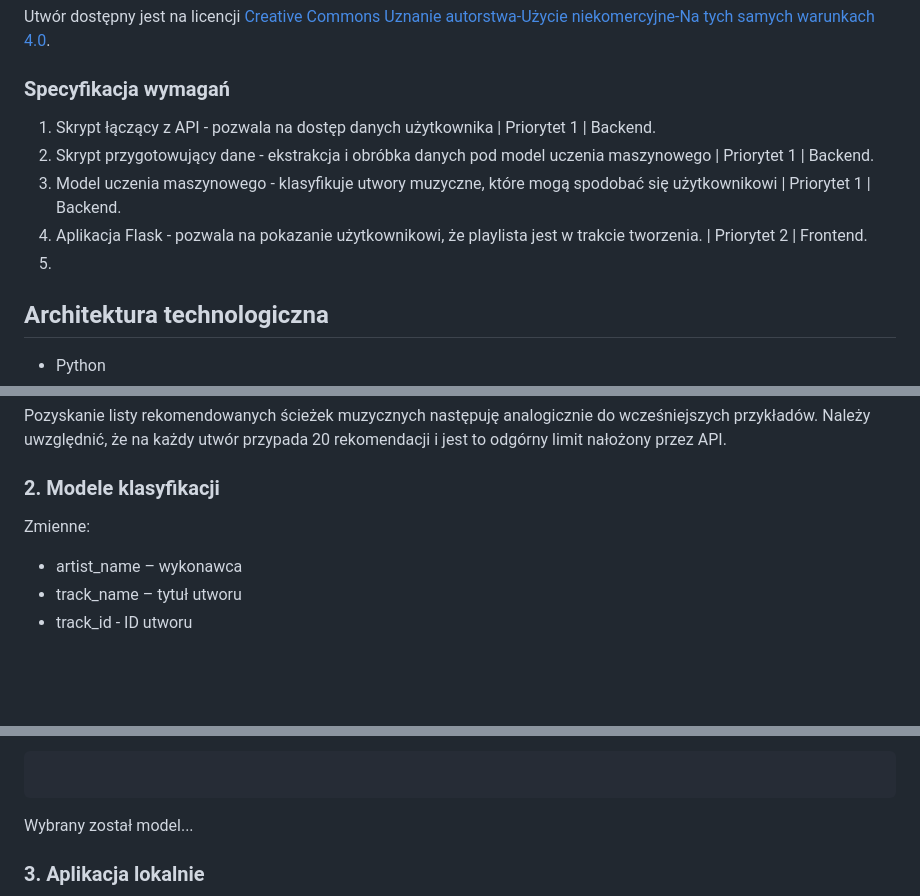
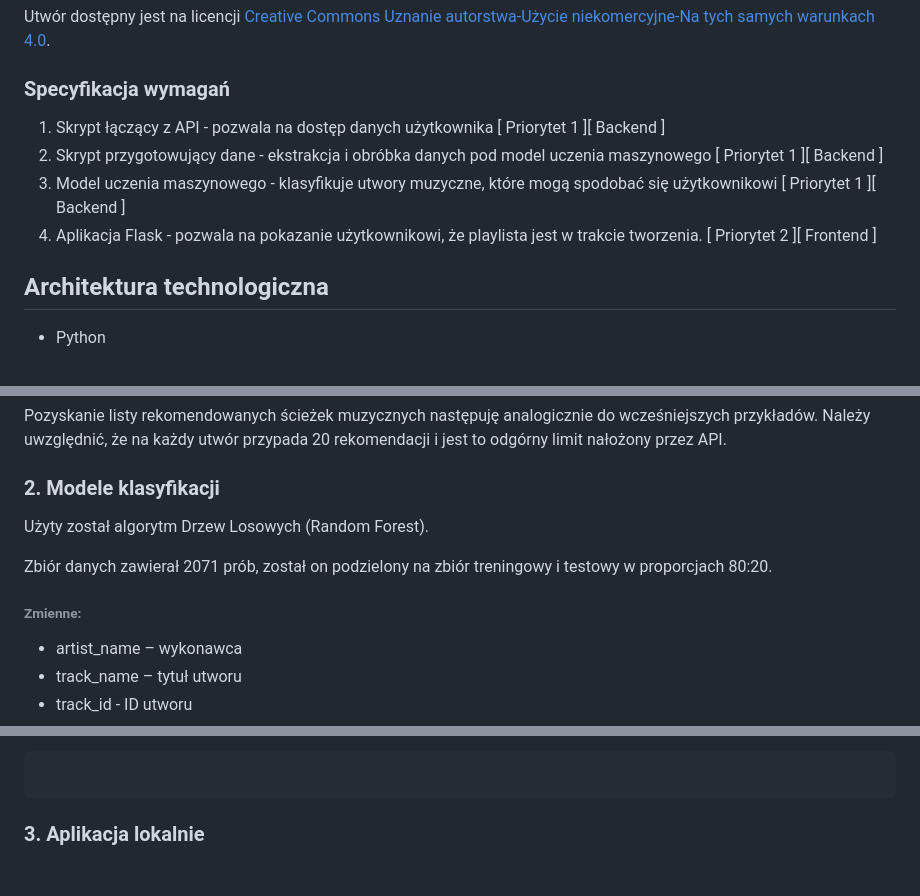
Before and after one commit to zaranowska/Recommendify, a Markdown page: README.md, 3 parts joined by grey strips. Rendered like a GitHub page; blank space fills up the shorter version.

````diff
--- a/README.md
+++ b/README.md
@@ -20,11 +20,10 @@ Utwór dostępny jest na licencji [Creative Commons Uznanie autorstwa-Użycie ni
 
 ### Specyfikacja wymagań
 
-1. Skrypt łączący z API - pozwala na dostęp danych użytkownika | Priorytet 1 | Backend.
-2. Skrypt przygotowujący dane - ekstrakcja i obróbka danych pod model uczenia maszynowego | Priorytet 1 | Backend.
-3. Model uczenia maszynowego - klasyfikuje utwory muzyczne, które mogą spodobać się użytkownikowi | Priorytet 1 | Backend.
-4. Aplikacja Flask - pozwala na pokazanie użytkownikowi, że playlista jest w trakcie tworzenia. | Priorytet 2 | Frontend.
-5.
+1. Skrypt łączący z API - pozwala na dostęp danych użytkownika [ Priorytet 1 ][ Backend ]
+2. Skrypt przygotowujący dane - ekstrakcja i obróbka danych pod model uczenia maszynowego [ Priorytet 1 ][ Backend ]
+3. Model uczenia maszynowego - klasyfikuje utwory muzyczne, które mogą spodobać się użytkownikowi [ Priorytet 1 ][ Backend ]
+4. Aplikacja Flask - pozwala na pokazanie użytkownikowi, że playlista jest w trakcie tworzenia. [ Priorytet 2 ][ Frontend ]
 
 
 
@@ -161,7 +160,12 @@ Pozyskanie listy rekomendowanych ścieżek muzycznych następuję analogicznie d
 
 ### 2. Modele klasyfikacji
 
-Zmienne:
+Użyty został algorytm Drzew Losowych (Random Forest).
+
+Zbiór danych zawierał 2071 prób, został on podzielony na zbiór treningowy i testowy w proporcjach 80:20.
+
+
+###### Zmienne:
 - artist_name – wykonawca
 - track_name – tytuł utworu
 - track_id  - ID utworu
@@ -184,7 +188,7 @@ Zmienne:
 
 ```
 
-Wybrany został model...
+
 
 ### 3. Aplikacja lokalnie
 
````
